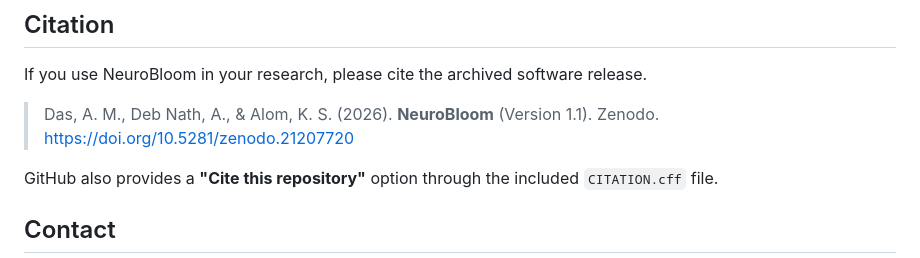
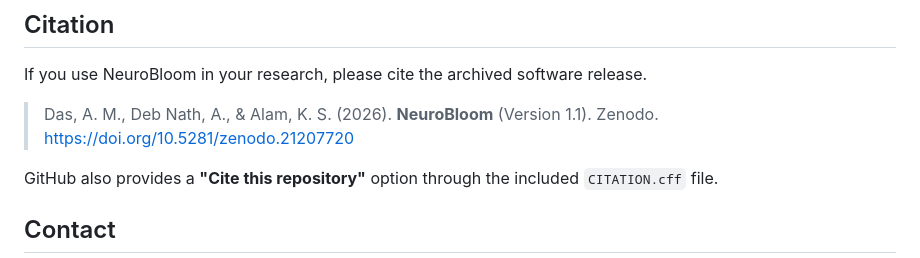
Before and after one commit to Adit-Mugdha-das/NeuroBloom, a Markdown page: README.md, the part around the change. Drawn GitHub-style.

Commit message:
Fix citation author name in README.md

```diff
--- a/README.md
+++ b/README.md
@@ -169,7 +169,7 @@ NeuroBloom is released under the MIT License. See [LICENSE](LICENSE) for details
 
 If you use NeuroBloom in your research, please cite the archived software release.
 
-> Das, A. M., Deb Nath, A., & Alom, K. S. (2026). **NeuroBloom** (Version 1.1). Zenodo. https://doi.org/10.5281/zenodo.21207720
+> Das, A. M., Deb Nath, A., & Alam, K. S. (2026). **NeuroBloom** (Version 1.1). Zenodo. https://doi.org/10.5281/zenodo.21207720
 
 GitHub also provides a **"Cite this repository"** option through the included `CITATION.cff` file.
 ## Contact
```
